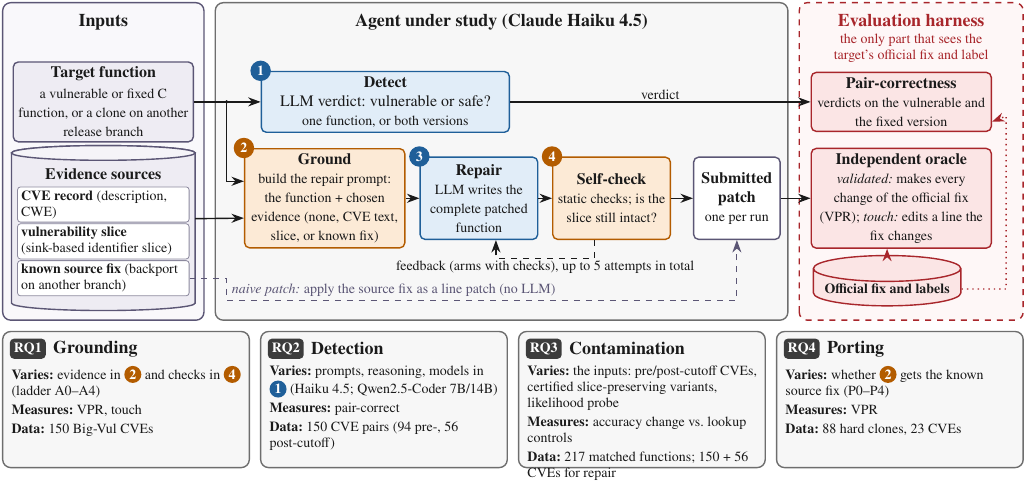
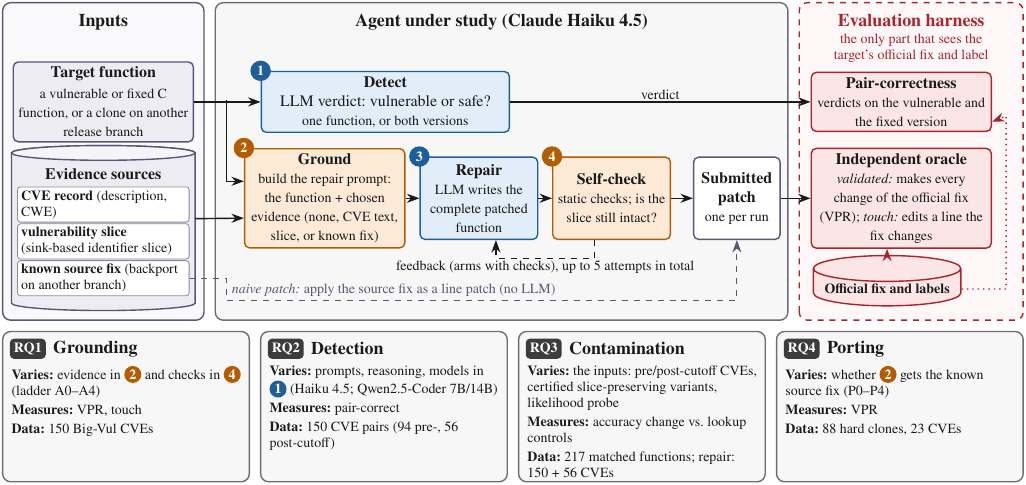
Before and after one commit to alomarhw/right-place-wrong-fix-replication, a LaTeX figure (figures/src/fig1_architecture.tex): the whole page. Compiled offline with pdfLaTeX.

Commit message:
Overview figure: taller RQ cards so the RQ3 data line fits

```diff
--- a/figures/src/fig1_architecture.tex
+++ b/figures/src/fig1_architecture.tex
@@ -120,7 +120,7 @@
 }
 \card{0}{RQ1}{Grounding}{evidence in \st{toolD}{2} and checks in \st{toolD}{4} (ladder A0--A4)}{VPR, touch}{150 Big-Vul CVEs}
 \card{1}{RQ2}{Detection}{prompts, reasoning, models in \st{llmD}{1} (Haiku 4.5; Qwen2.5-Coder 7B/14B)}{pair-correct}{150 CVE pairs (94 pre-, 56 post-cutoff)}
-\card{2}{RQ3}{Contamination}{the inputs: pre/post-cutoff CVEs, certified slice-preserving variants, likelihood probe}{accuracy change vs.\ lookup controls}{217 matched functions; 150 + 56 CVEs for repair}
+\card{2}{RQ3}{Contamination}{the inputs: pre/post-cutoff CVEs, certified slice-preserving variants, likelihood probe}{accuracy change vs.\ lookup controls}{217 matched functions; repair: 150 + 56 CVEs}
 \card{3}{RQ4}{Porting}{whether \st{toolD}{2} gets the known source fix (P0--P4)}{VPR}{88 hard clones, 23 CVEs}
 \end{tikzpicture}
 \end{document}
```
Also changed, not shown: figures/paper/fig0_overview.pdf, figures/paper/fig0_overview.png, figures/src/fig1_architecture.tex (2 more changed lines).
